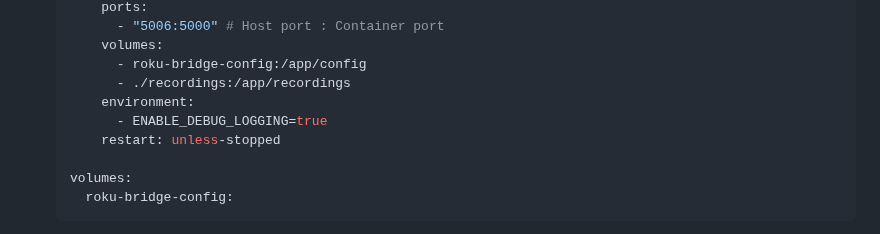
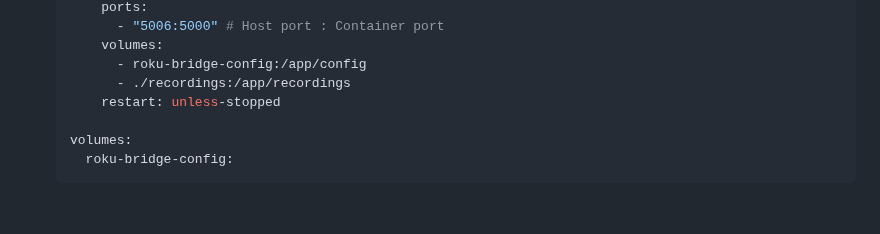
Before and after one commit to nuken/roku-bridge, a Markdown page: README.md, the part around the change. Drawn GitHub-style; blank space fills up the shorter version.

```diff
--- a/README.md
+++ b/README.md
@@ -47,8 +47,6 @@ The easiest way to run the application is with Docker Compose.
         volumes:
           - roku-bridge-config:/app/config
           - ./recordings:/app/recordings
-        environment:
-          - ENABLE_DEBUG_LOGGING=true
         restart: unless-stopped
 
     volumes:
```
